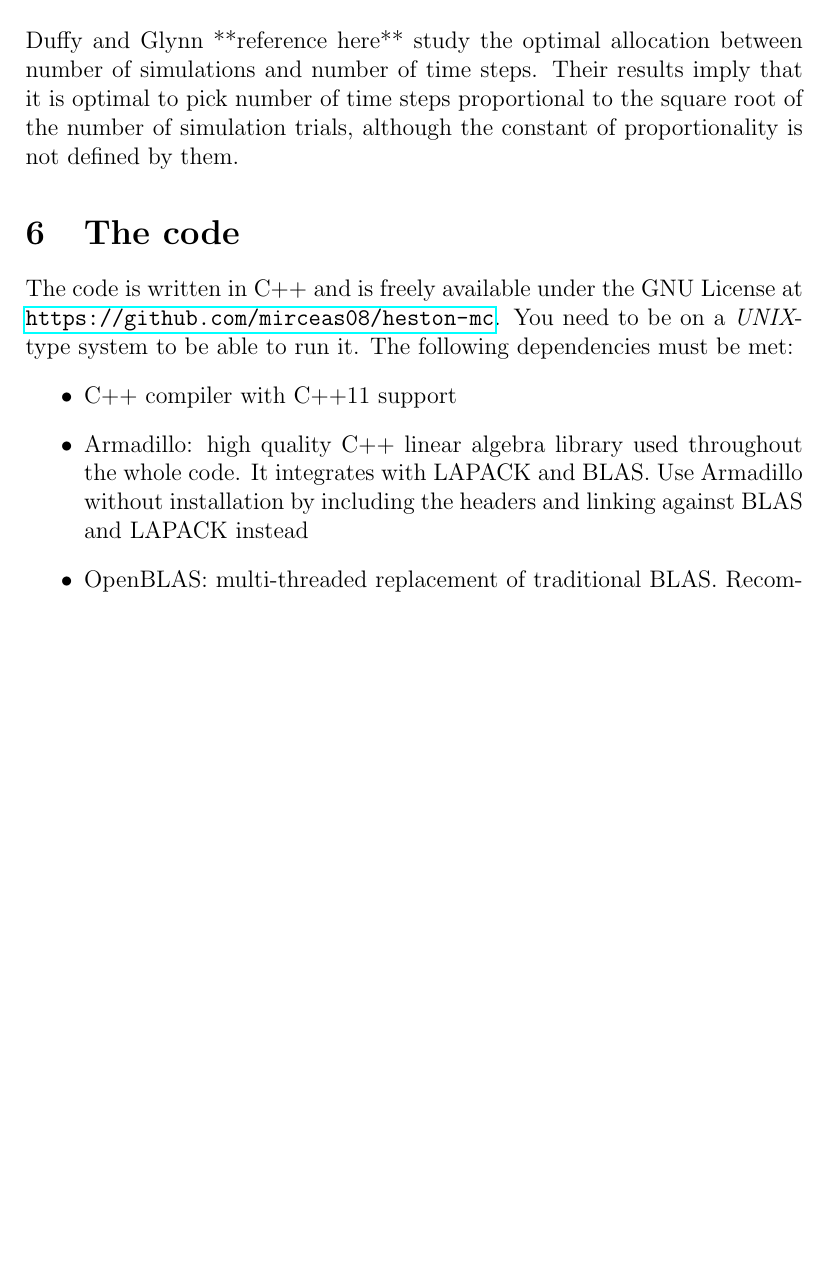
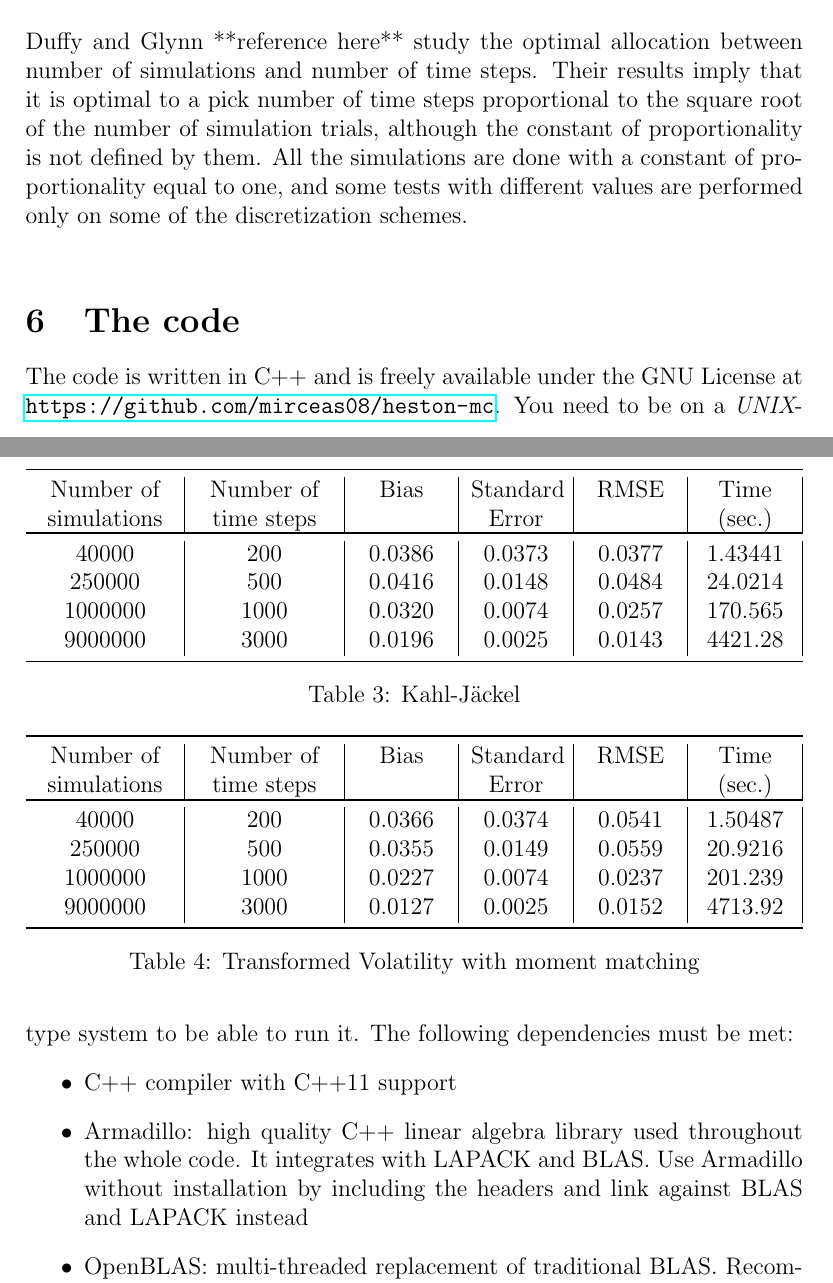
Before and after one commit to mirceas08/heston-mc, a LaTeX paper (report/report.tex): part of page 10 of 12 before the commit and two parts of pages 10 and 11 of 13 after it, the two joined at a grey line, cut so that both start at the same text, the shorter picture padded with empty space. Compiled offline with pdfLaTeX.

Commit message:
added numerical results

```diff
--- a/report/report.tex
+++ b/report/report.tex
@@ -26,6 +26,9 @@
 \usepackage{mathrsfs}
 \usepackage{caption}
 \usepackage{graphicx}
+\usepackage{tabularx}
+\usepackage{tabu}
+\usepackage{booktabs}% for better rules in the table
 \usepackage{hyperref}
 \numberwithin{equation}{section}
 \newcommand{\bs}{\mathbf{s}}
@@ -247,4 +250,4 @@ The bias for a specific number of time steps is estimated using 20 million simul
 \newline
 The experiments are performed sequentially on CINECA's supercomputer \textit{Galileo} with an Intel(R) Xeon(R) CPU E5-2630 v3 @ 2.40GHz. The code is written in C++ and more info about it can be found in \ref{code}.\\
 \newline
-Duffy and Glynn **reference here** study the optimal allocation between number of simulations and number of time steps. Their results imply that it is optimal to pick number of time steps proportional to the square root of the number of simulation trials, although the constant of proportionality is not defined by them.
+Duffy and Glynn **reference here** study the optimal allocation between number of simulations and number of time steps. Their results imply that it is optimal to a pick number of time steps proportional to the square root of the number of simulation trials, although the constant of proportionality is not defined by them. All the simulations are done with a constant of proportionality equal to one, and some tests with different values are performed only on some of the discretization schemes. \\
@@ -250,0 +258 @@ Duffy and Glynn **reference here** study the optimal allocation between number o
+   	Number of simulations & Number of time steps & Bias & Standard Error & RMSE & Time (sec.) \\
@@ -250,0 +272 @@ Duffy and Glynn **reference here** study the optimal allocation between number o
+   	Number of simulations & Number of time steps & Bias & Standard Error & RMSE & Time (sec.) \\
@@ -251,8 +281,42 @@ Duffy and Glynn **reference here** study the optimal allocation between number o
+\end{table}
+
+\begin{table}
+\begin{tabu} to \textwidth {X[c1.5]|X[c1.5]|X[c]|X[c]|X[c]|X[c]|}
+	\toprule
+   	Number of simulations & Number of time steps & Bias & Standard Error & RMSE & Time (sec.) \\
+	\toprule
+	40000 	& 200 	& 0.0386 & 0.0373 & 0.0377 & 1.43441 \\
+    250000 	& 500 	& 0.0416 & 0.0148 & 0.0484 & 24.0214 \\
+    1000000	& 1000 	& 0.0320 & 0.0074 & 0.0257 & 170.565 \\
+    9000000 	& 3000 	& 0.0196 & 0.0025 & 0.0143 & 4421.28 \\
+   \bottomrule
+\end{tabu}
+\caption{Kahl-J\"ackel}
+\end{table}
+
+\begin{table}
+\begin{tabu} to \textwidth {X[c1.5]|X[c1.5]|X[c]|X[c]|X[c]|X[c]|}
+	\toprule
+   	Number of simulations & Number of time steps & Bias & Standard Error & RMSE & Time (sec.) \\
+	\toprule
+	40000 	& 200 	& 0.0366 & 0.0374 & 0.0541 & 1.50487 \\
+    250000 	& 500 	& 0.0355 & 0.0149 & 0.0559 & 20.9216 \\
+    1000000	& 1000 	& 0.0227 & 0.0074 & 0.0237 & 201.239	\\
+    9000000 	& 3000 	& 0.0127 & 0.0025 & 0.0152 & 4713.92	\\
+   \bottomrule
+\end{tabu}
+\caption{Transformed Volatility with moment matching}
+\end{table}
+
+
+
+
+
 \section{The code} \label{code}
 The code is written in C++ and is freely available under the GNU License at \url{https://github.com/mirceas08/heston-mc}. You need to be on a {\it UNIX}-type system to be able to run it. The following dependencies must be met:
 \begin{itemize}
   \item C++ compiler with C++11 support
-  \item Armadillo: high quality C++ linear algebra library used throughout the whole code. It integrates with LAPACK and BLAS. Use Armadillo without installation by including the headers and linking against BLAS and LAPACK instead
+  \item Armadillo: high quality C++ linear algebra library used throughout the whole code. It integrates with LAPACK and BLAS. Use Armadillo without installation by including the headers and link against BLAS and LAPACK instead
   \item OpenBLAS: multi-threaded replacement of traditional BLAS. Recommended for significantly higher performance. Otherwise link with traditional BLAS and LAPACK.
 \end{itemize}
 The code is written in an object-oriented manner to improve maintainability. \textit{PayOff} and \textit{HestonDiscretization} are abstract classes that allow to plug-in different option types and different discretization schemes. We make use of the operator() to turn the payoff classes into a functor. This means that we can call the object just as we would do with a function. Calling a \textit{PayOff} object has the effect of calculating the payoff and returning it.\\
```
Also changed, not shown: report/report.tex (41 more changed lines).
